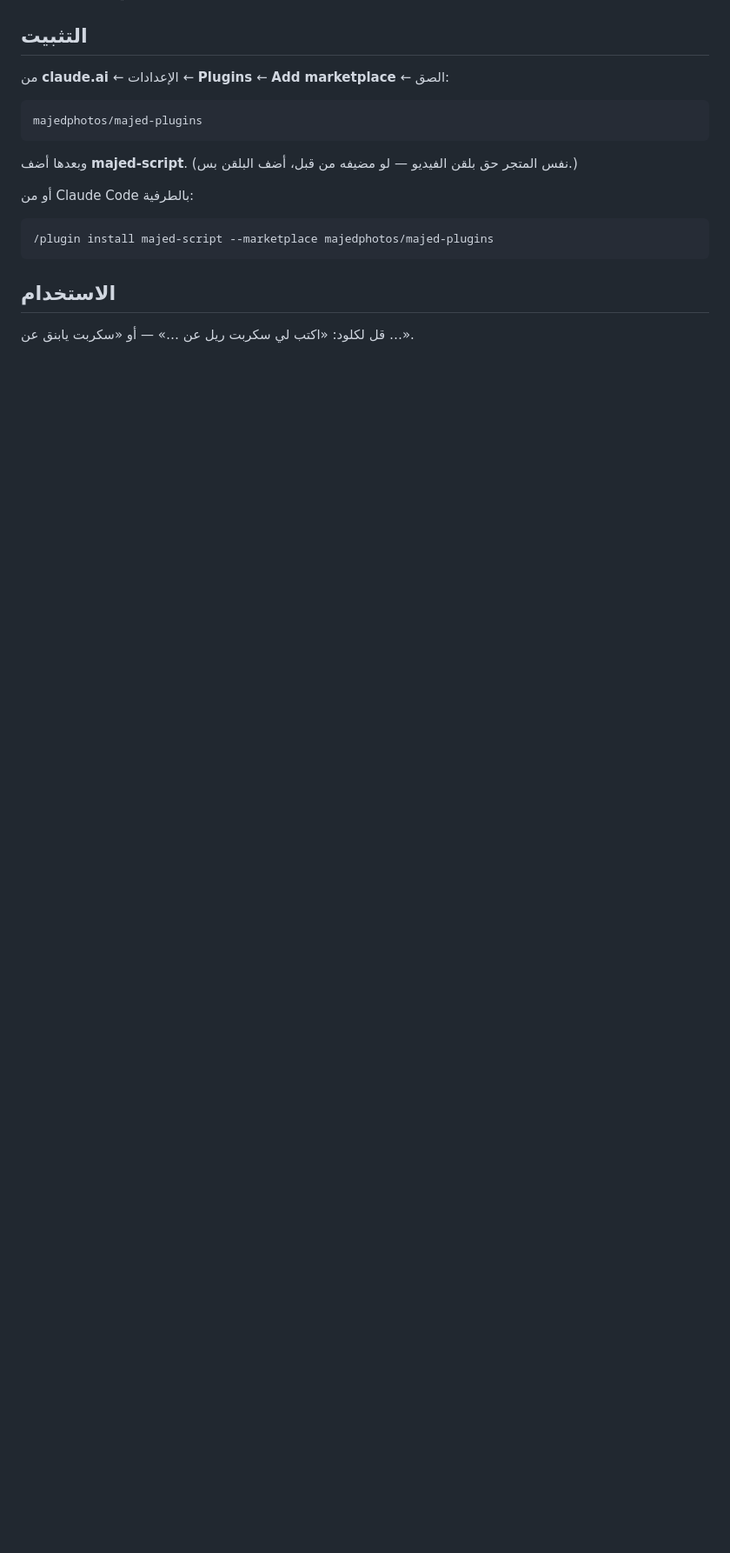
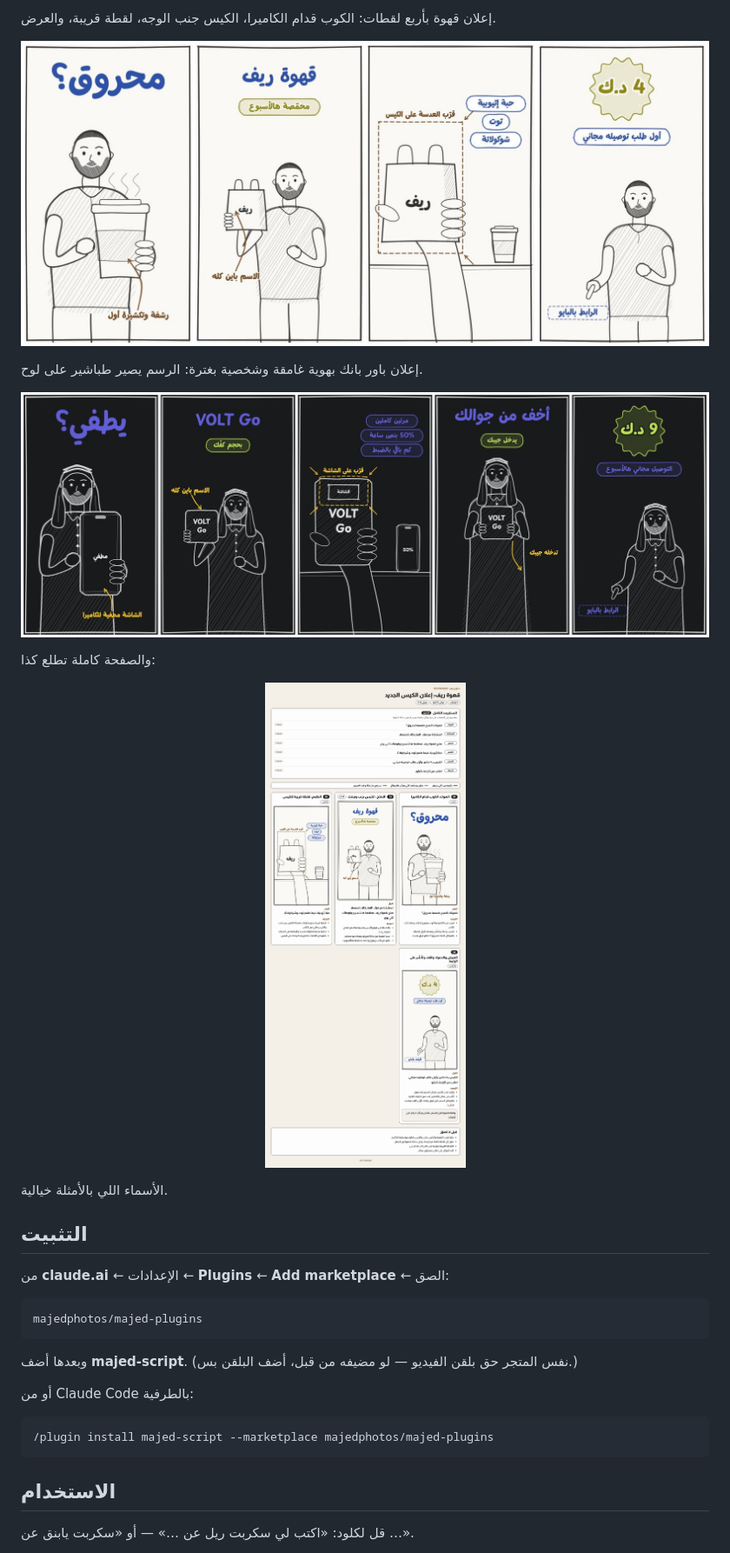
Before and after one commit to majedphotos/majed-plugins, a Markdown page: script/README.md, the part around one of its changes. Shown at 87% size. Rendered like a GitHub page; pictures changed too: assets/storyboard/storyboard-coffee.jpg (added), assets/storyboard/storyboard-page.jpg (added), assets/storyboard/storyboard-powerbank.jpg (added); blank space fills up the shorter version.

```diff
--- a/script/README.md
+++ b/script/README.md
@@ -13,3 +32,16 @@
+إعلان قهوة بأربع لقطات: الكوب قدام الكاميرا، الكيس جنب الوجه، لقطة قريبة، والعرض.
+
+<p align="center"><img src="../assets/storyboard/storyboard-coffee.jpg" width="900" alt="أربع رسمات سكتش لإعلان قهوة: شخص ماسك كوب قدام الكاميرا، ماسك كيس القهوة جنب وجهه، لقطة قريبة للكيس بإيده، وواقف يأشّر على الرابط وفوقه السعر"></p>
+
+إعلان باور بانك بهوية غامقة وشخصية بغترة: الرسم يصير طباشير على لوح.
+
+<p align="center"><img src="../assets/storyboard/storyboard-powerbank.jpg" width="900" alt="خمس رسمات سكتش بخلفية غامقة لإعلان باور بانك: شخص بغترة ماسك جوال مطفي، ماسك المنتج جنب وجهه، لقطة قريبة للمنتج، ماسكه قدام صدره، وواقف وفوقه السعر"></p>
+
+والصفحة كاملة تطلع كذا:
+
+<p align="center"><img src="../assets/storyboard/storyboard-page.jpg" width="700" alt="صفحة الستوري بورد كاملة: العنوان، السكربت مقسوم على اللقطات، مفتاح الألوان، بطاقة لكل لقطة فيها الرسمة وتقول والتوجيه، وقائمة قبل لا تصوّر"></p>
+
+الأسماء اللي بالأمثلة خيالية.
 
 ## التثبيت
 
```
Also changed, not shown: other parts of script/README.md (+24 -1 lines), README.md (+1 -3 lines), storyboard/README.md (deleted, +0 -37 lines), 12 other files.
